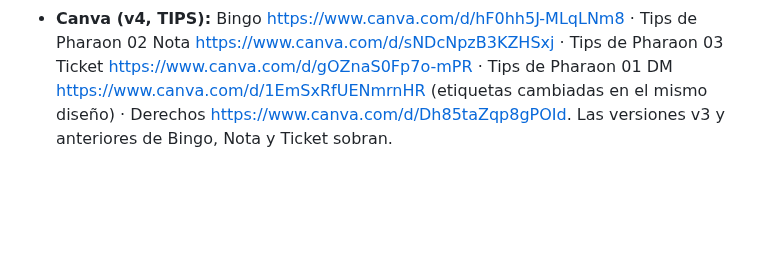
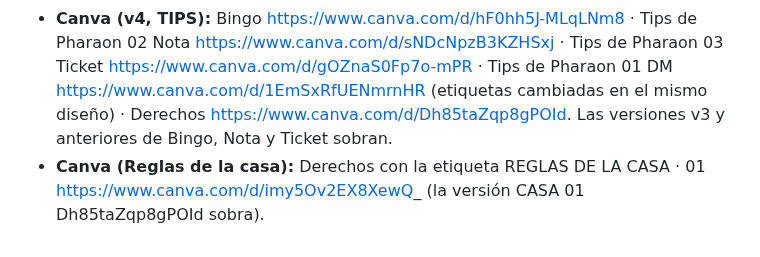
Before and after one commit to adricr17/leanding-propleads, a Markdown page: entregas/2026-10-posts-tanda2.md, the part around the change. Rendered like a GitHub page; blank space fills up the shorter version.

Commit message:
Entrega tanda 2: enlace de Canva de Reglas de la casa 01
Co-Authored-By: Claude Opus 5.5 <noreply@anthropic.com>
Claude-Session: https://claude.ai/code/session_017Rsphfz7JrN2HBs3pyC4Qn

```diff
--- a/entregas/2026-10-posts-tanda2.md
+++ b/entregas/2026-10-posts-tanda2.md
@@ -239,3 +239,4 @@ Con las respuestas de Uri. 8 diapositivas: portada "Tú ves una medusa. Uri ve e
 - Las referencias en las imágenes ya no dicen "Manual 01": dicen **«nuestro post fijado: «El DM que te contestan antes»»** (Bingo D4 y D5, Nota D4). En el Ticket el TOTAL queda "Mándanos idea, zona y tamaño y te damos el total."
 - Los captions de arriba ya están actualizados. Las notas antiguas de esta entrega que dicen MANUAL quedan como historial.
 - **Canva (v4, TIPS):** Bingo https://www.canva.com/d/hF0hh5J-MLqLNm8 · Tips de Pharaon 02 Nota https://www.canva.com/d/sNDcNpzB3KZHSxj · Tips de Pharaon 03 Ticket https://www.canva.com/d/gOZnaS0Fp7o-mPR · Tips de Pharaon 01 DM https://www.canva.com/d/1EmSxRfUENmrnHR (etiquetas cambiadas en el mismo diseño) · Derechos https://www.canva.com/d/Dh85taZqp8gPOId. Las versiones v3 y anteriores de Bingo, Nota y Ticket sobran.
+- **Canva (Reglas de la casa):** Derechos con la etiqueta REGLAS DE LA CASA · 01 https://www.canva.com/d/imy5Ov2EX8XewQ_ (la versión CASA 01 Dh85taZqp8gPOId sobra).
```
